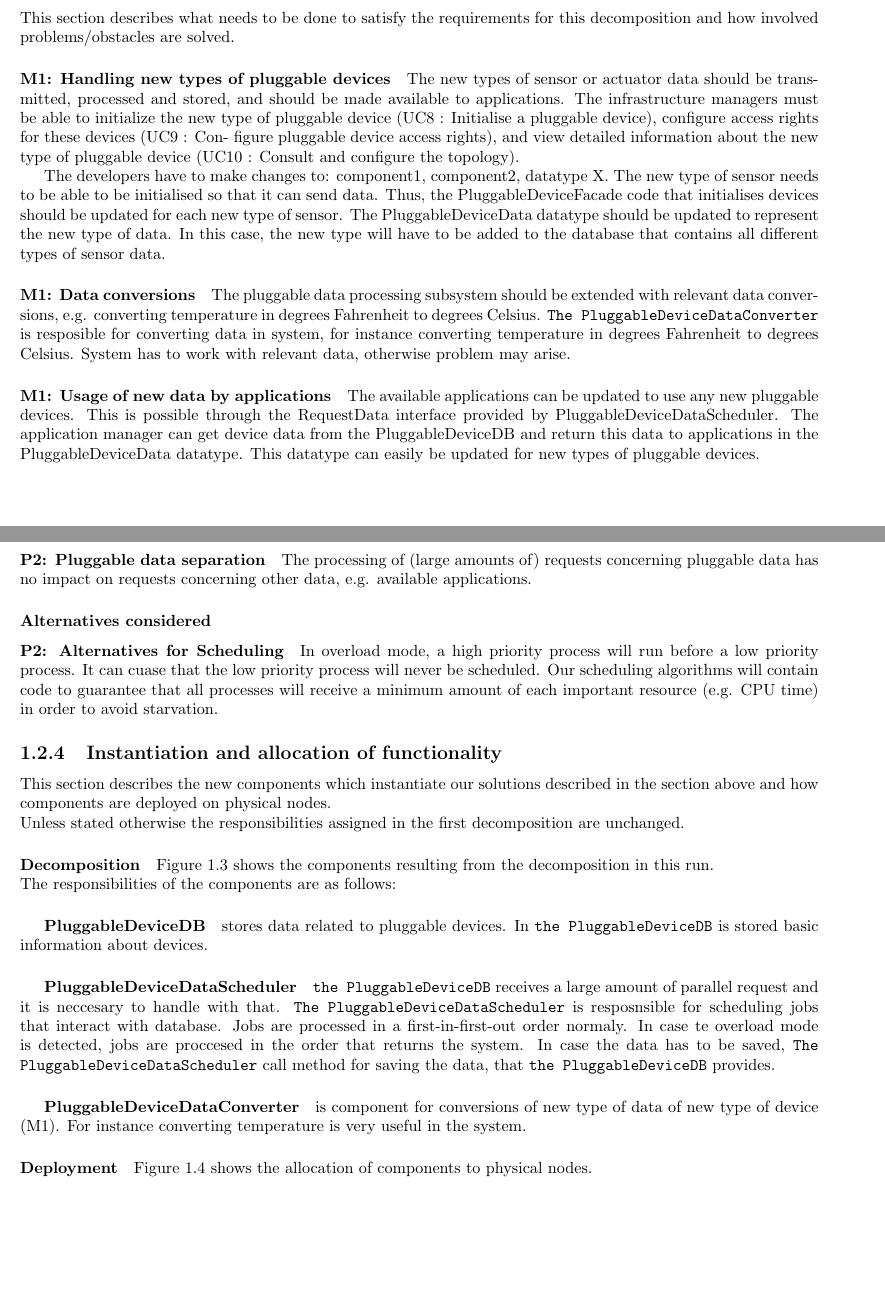
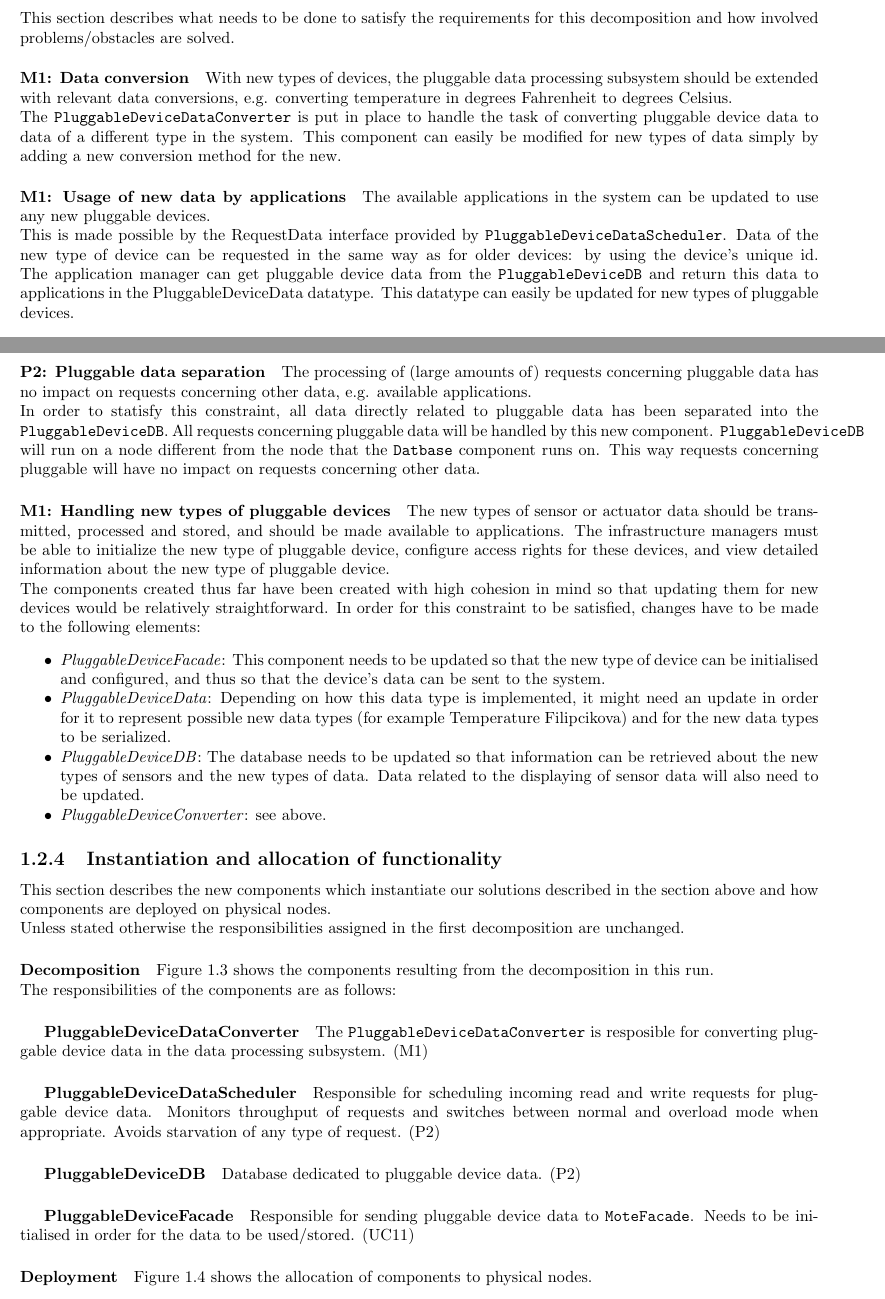
Before and after one commit to arminnh/ma1-software-architecture-assignment, a LaTeX thesis (part-2/report/report.tex, which reads part-2/report/decomposition-2.tex): two parts of pages 11 and 12 of 19, joined at a grey line, cut so that both start at the same text, the shorter picture padded with empty space. Compiled offline with pdfLaTeX.

Commit message:
completely updated/finished decomposition-2 and report for part2-a

```diff
--- a/part-2/report/decomposition-2.tex
+++ b/part-2/report/decomposition-2.tex
@@ -35,11 +35,24 @@
 \subsection{Architectural design}
     This section describes what needs to be done to satisfy the requirements for
     this decomposition and how involved problems/obstacles are solved.
-    % Tactics:
-    %     Limit event response? reply within response measure deadlines
-    %     Prioritize events
-    %     Introduce concurrency
-    %     Schedule resources
 
-    % Tactics M1:
-    %     reduce size of modules: split module
+    \paragraph{M1: Data conversion}
+        With new types of devices, the pluggable data processing subsystem
+        should be extended with relevant data conversions,
+        e.g. converting temperature in degrees Fahrenheit to degrees Celsius. \\
+        The \texttt{PluggableDeviceDataConverter} is put in place to handle the
+        task of converting pluggable device data to data of a different type in the system.
+        This component can easily be modified for new types of data simply by
+        adding a new conversion method for the new.
+
+    \paragraph{M1: Usage of new data by applications}
+        The available applications in the system can be updated to use any
+        new pluggable devices. \\
+        This is made possible by the RequestData
+        interface provided by \texttt{PluggableDeviceDataScheduler}.
+        Data of the new type of device can be requested in the same way
+        as for older devices: by using the device's unique id.
+        The application manager can get pluggable device data from the
+        \texttt{PluggableDeviceDB} and return this data to applications in
+        the PluggableDeviceData datatype. This datatype can easily be
+        updated for new types of pluggable devices.
@@ -46,29 +76,12 @@
+    \paragraph{P2: Pluggable data separation}
+        The processing of (large amounts of) requests concerning pluggable
+        data has no impact on requests concerning other data, e.g. available applications. \\
+        In order to statisfy this constraint, all data directly related to
+        pluggable data has been separated into the \texttt{PluggableDeviceDB}.
+        All requests concerning pluggable data will be handled by this new
+        component. \texttt{PluggableDeviceDB} will run on a node different
+        from the node that the \texttt{Datbase} component runs on. This way
+        requests concerning pluggable will have no impact on
+        requests concerning other data.
 
     \paragraph{M1: Handling new types of pluggable devices}
-        The new types of sensor or actuator data should be transmitted, processed and stored,
-        and should be made available to applications. The infrastructure managers must be able to initialize the new type of pluggable device
-        (UC8 : Initialise a pluggable device), configure access rights for these devices (UC9 : Con-
-        figure pluggable device access rights), and view detailed information about the new type
-        of pluggable device (UC10 : Consult and configure the topology).
-
-        The developers have to make changes to: component1, component2, datatype X.
-        The new type of sensor needs to be able to be initialised so that it can send data.
-        Thus, the PluggableDeviceFacade code that initialises devices should be updated for
-        each new type of sensor. The PluggableDeviceData datatype should be updated to
-        represent the new type of data. In this case, the new type will have to be added
-        to the database that contains all different types of sensor data.
-
-    \paragraph{M1: Data conversions}
-        The pluggable data processing subsystem should be extended with relevant data conver-
-        sions, e.g. converting temperature in degrees Fahrenheit to degrees Celsius.
-        \texttt{The PluggableDeviceDataConverter} is resposible for converting data
-        in system, for instance converting temperature in degrees Fahrenheit
-        to degrees Celsius. System has to work with relevant data,
-        otherwise problem may arise.
-
-    \paragraph{M1: Usage of new data by applications}
-        The available applications can be updated to use any new pluggable devices.
-        This is possible through the RequestData interface provided by PluggableDeviceDataScheduler.
-        The application manager can get device data from the PluggableDeviceDB and return this
-        data to applications in the PluggableDeviceData datatype. This datatype can easily be
-        updated for new types of pluggable devices.
@@ -98,13 +88,27 @@
-    \paragraph{P2: Pluggable data separation}
-        The processing of (large amounts of) requests concerning pluggable data has no impact on
-        requests concerning other data, e.g. available applications.
-
-    \subsubsection{Alternatives considered}
-        \paragraph{P2: Alternatives for Scheduling}
-        In overload mode, a high priority process will run before a low priority process.
-        It can cuase that the low priority process will never be scheduled.
-        Our scheduling algorithms will contain code to guarantee that all processes will
-        receive a minimum amount of each important resource (e.g. CPU time) in order to avoid starvation.
+        The new types of sensor or actuator data should be transmitted,
+        processed and stored, and should be made available to applications.
+        The infrastructure managers must be able to initialize the new type
+        of pluggable device, configure access rights for these devices, and
+        view detailed information about the new type of pluggable device. \\
+        The components created thus far have been created with high cohesion in
+        mind so that updating them for new devices would be relatively straightforward.
+        In order for this constraint to be satisfied, changes have to be made to
+        the following elements:
+        \begin{itemize}
+            \item \emph{PluggableDeviceFacade}: This component needs to be updated
+                  so that the new type of device can be initialised and configured,
+                  and thus so that the device's data can be sent to the system.
+            \item \emph{PluggableDeviceData}: Depending on how this data type
+                  is implemented, it might need an update in order for it
+                  to represent possible new data types (for example
+                  Temperature Filipcikova) and for the new data types to be
+                  serialized.
+            \item \emph{PluggableDeviceDB}: The database needs to be updated
+                  so that information can be retrieved about the new types
+                  of sensors and the new types of data. Data related to the
+                  displaying of sensor data will also need to be updated.
+            \item \emph{PluggableDeviceConverter}: see above.
+        \end{itemize}
 
 
 \subsection{Instantiation and allocation of functionality}
@@ -125,28 +129,26 @@
 
         \noindent The responsibilities of the components are as follows:
 
-    \subparagraph{PluggableDeviceDB}
-        stores data related to pluggable devices. In \texttt{the PluggableDeviceDB}
-        is stored basic information about devices.
+    \subparagraph{PluggableDeviceDataConverter}
+        The \texttt{PluggableDeviceDataConverter} is resposible for converting
+        pluggable device data in the data processing subsystem. (M1)
 
     \subparagraph{PluggableDeviceDataScheduler}
-        \texttt{the PluggableDeviceDB} receives a large amount of parallel request
-        and it is neccesary to handle with that.
-        \texttt{The PluggableDeviceDataScheduler} is resposnsible for scheduling jobs
-        that interact with database. Jobs are processed in a first-in-first-out order normaly.
-        In case te overload mode is detected, jobs are proccesed in  the  order
-        that  returns  the  system. In case the data has to be saved,
-        \texttt{The PluggableDeviceDataScheduler} call method for saving the data, that
-         \texttt{the PluggableDeviceDB} provides.
+        Responsible for scheduling incoming read and write requests for
+        pluggable device data. Monitors throughput of requests and switches
+        between normal and overload mode when appropriate. Avoids starvation
+        of any type of request. (P2)
 
-    \subparagraph{PluggableDeviceDataConverter}
-       is component for conversions of new type of data of new type of device (M1).
-       For instance converting temperature is very useful in the system.
+    \subparagraph{PluggableDeviceDB}
+        Database dedicated to pluggable device data. (P2)
+
+    \subparagraph{PluggableDeviceFacade}
+        Responsible for sending pluggable device data to \texttt{MoteFacade}.
+        Needs to be initialised in order for the data to be used/stored. (UC11)
 
     % \paragraph{Behaviour}
         % A SEQUENCE DIAGRAM WOULD BE USEFUL FOR
         % UC11: shows how the gateway checks if devices are initialised
-        % UC14: shows how applications can get deactivated
 
     \paragraph{Deployment}
         Figure \ref{fig:it2-depl_main} shows the allocation of components
--- a/part-2/report/report.tex
+++ b/part-2/report/report.tex
@@ -7,6 +7,7 @@
 
 \usepackage{graphicx}
 \usepackage{rotating}
+\usepackage{float}
 \usepackage{enumitem}
 \setlist{noitemsep} % \setlist{nosep}
 
```
Also changed, not shown: TODO.txt (+63 -14 lines), part-2/report/decomposition-1.tex (+8 -18 lines), part-2/report/component-diagram-1.jpg, part-2/report/component-diagram-2.jpg, part-2/report/component-diagram-whole.jpg, part-2/report/deployment-diagram-1.jpg, part-2/report/report.pdf, part-2/report/decomposition-2.tex (113 more changed lines), 1 other file.
